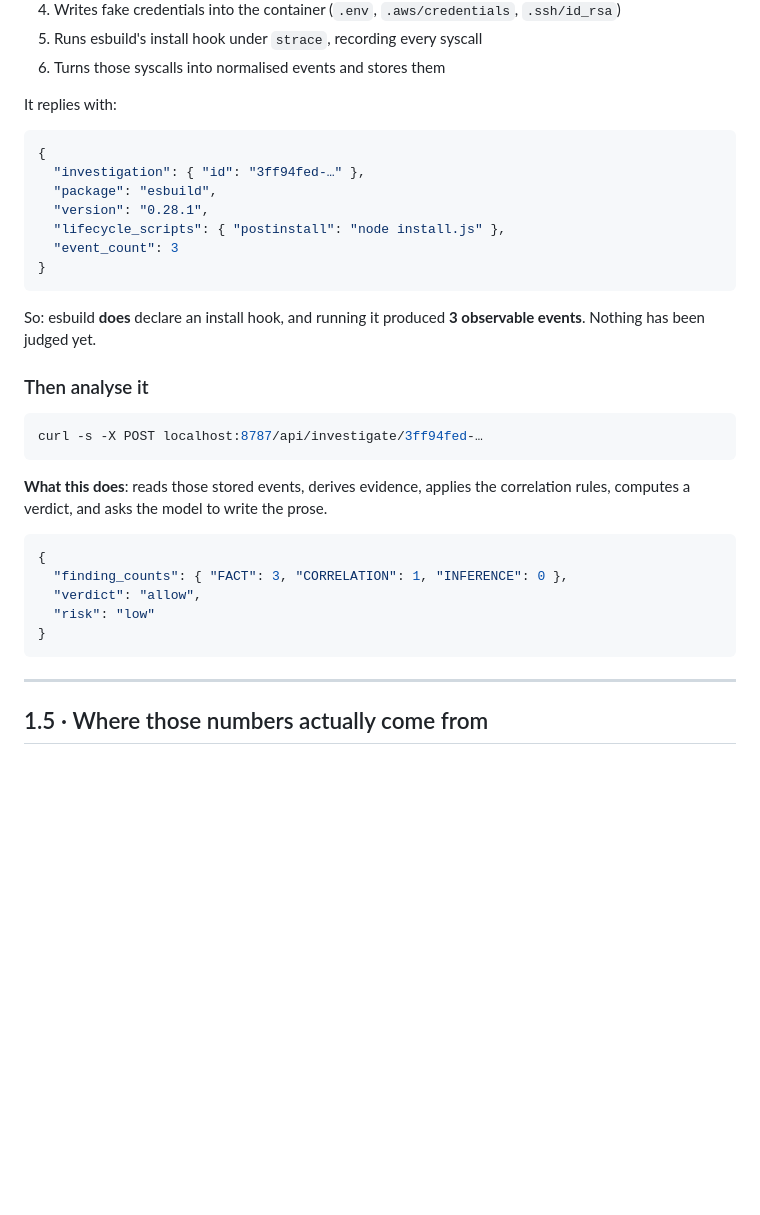
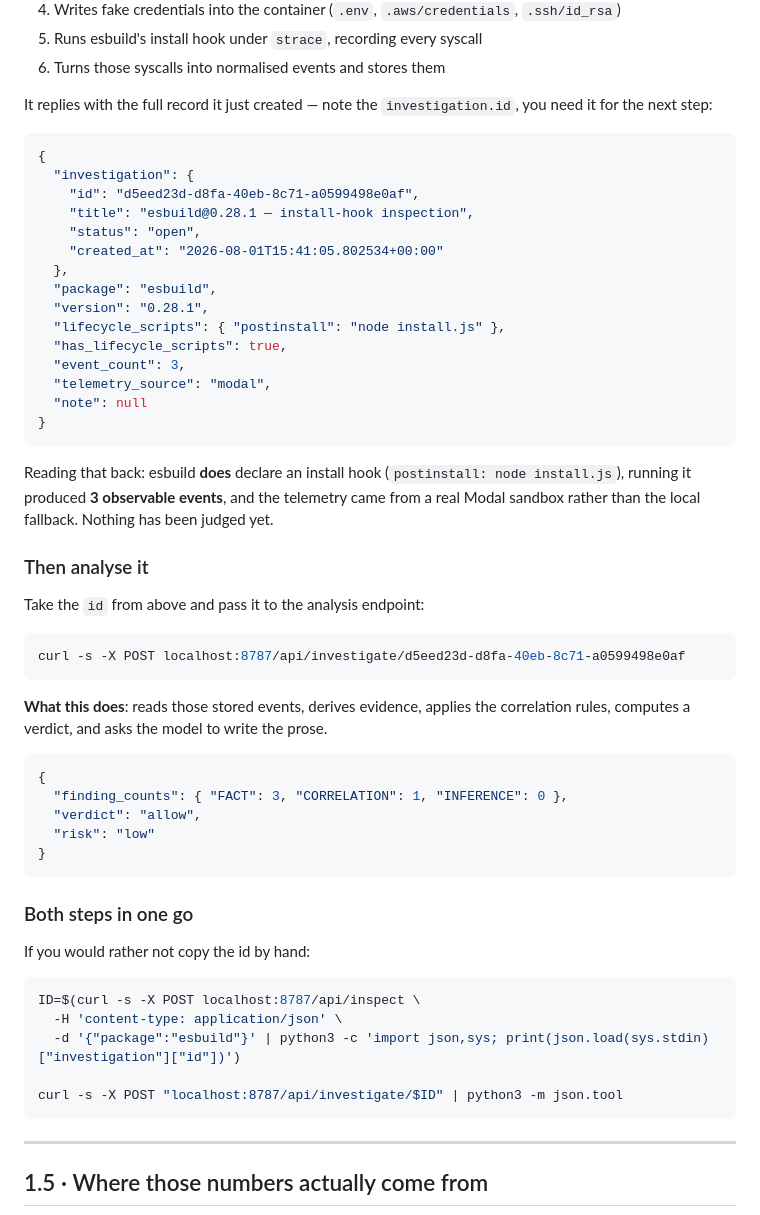
Before and after one commit to whereissam/Traceback, a Markdown page: docs/traceback/GUIDE.md, the part around the change. GitHub-like rendering; blank space fills up the shorter version.

Commit message:
docs(guide): stop skipping the step that produces investigation.id
The first output block had been trimmed for readability, which removed the
investigation object — and the very next line told the reader to take
investigation.id from it. The id appeared from nowhere.

Shows the complete response now, points at the id, and carries it verbatim into
the next command so the two steps visibly connect. Adds a one-liner that pipes
the id through for anyone who would rather not copy it by hand.

````diff
--- a/docs/traceback/GUIDE.md
+++ b/docs/traceback/GUIDE.md
@@ -58,25 +58,38 @@ curl -s -X POST localhost:8787/api/inspect \
 5. Runs esbuild's install hook under `strace`, recording every syscall
 6. Turns those syscalls into normalised events and stores them
 
-It replies with:
+It replies with the full record it just created — note the
+`investigation.id`, you need it for the next step:
 
 ```json
 {
-  "investigation": { "id": "3ff94fed-…" },
+  "investigation": {
+    "id": "d5eed23d-d8fa-40eb-8c71-a0599498e0af",
+    "title": "esbuild@0.28.1 — install-hook inspection",
+    "status": "open",
+    "created_at": "2026-08-01T15:41:05.802534+00:00"
+  },
   "package": "esbuild",
   "version": "0.28.1",
   "lifecycle_scripts": { "postinstall": "node install.js" },
-  "event_count": 3
+  "has_lifecycle_scripts": true,
+  "event_count": 3,
+  "telemetry_source": "modal",
+  "note": null
 }
 ```
 
-So: esbuild **does** declare an install hook, and running it produced **3
-observable events**. Nothing has been judged yet.
+Reading that back: esbuild **does** declare an install hook
+(`postinstall: node install.js`), running it produced **3 observable events**,
+and the telemetry came from a real Modal sandbox rather than the local fallback.
+Nothing has been judged yet.
 
 ### Then analyse it
 
+Take the `id` from above and pass it to the analysis endpoint:
+
 ```bash
-curl -s -X POST localhost:8787/api/investigate/3ff94fed-…
+curl -s -X POST localhost:8787/api/investigate/d5eed23d-d8fa-40eb-8c71-a0599498e0af
 ```
 
 **What this does**: reads those stored events, derives evidence, applies the
@@ -88,6 +101,18 @@ correlation rules, computes a verdict, and asks the model to write the prose.
   "verdict": "allow",
   "risk": "low"
 }
+```
+
+### Both steps in one go
+
+If you would rather not copy the id by hand:
+
+```bash
+ID=$(curl -s -X POST localhost:8787/api/inspect \
+  -H 'content-type: application/json' \
+  -d '{"package":"esbuild"}' | python3 -c 'import json,sys; print(json.load(sys.stdin)["investigation"]["id"])')
+
+curl -s -X POST "localhost:8787/api/investigate/$ID" | python3 -m json.tool
 ```
 
 ---
````
